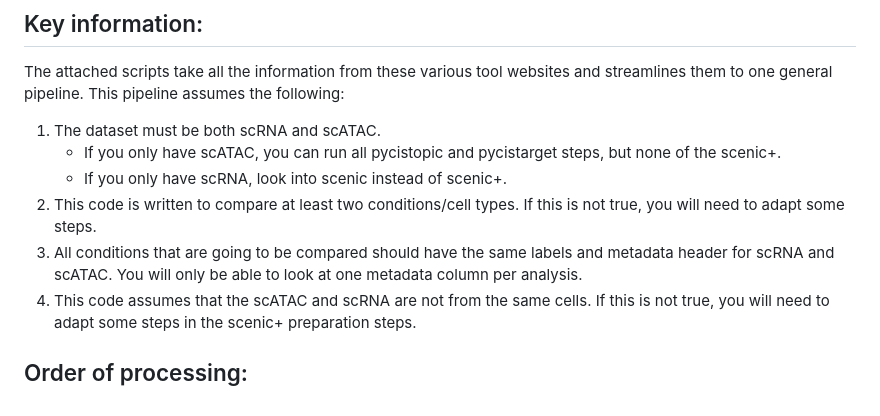
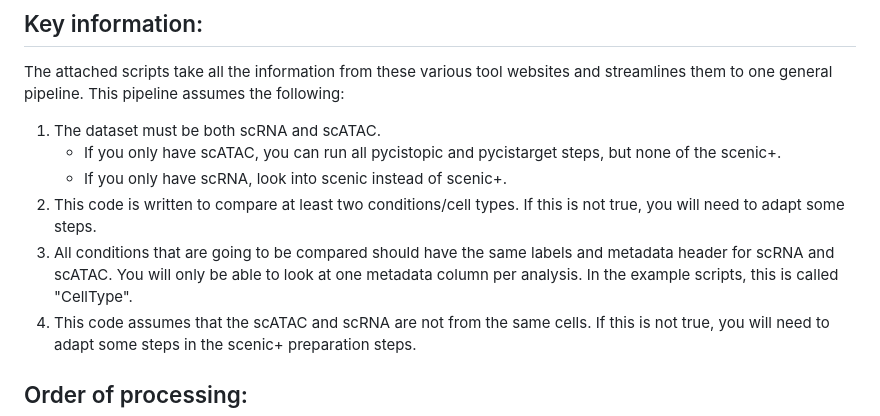
Before and after one commit to OpenOmics/scribble, a Markdown page: guides/Scenic+/General notes.md, the part around the change. GitHub-like rendering.

```diff
--- a/guides/Scenic+/General notes.md
+++ b/guides/Scenic+/General notes.md
@@ -25,7 +25,7 @@ This pipeline assumes the following:
     - If you only have scATAC, you can run all pycistopic and pycistarget steps, but none of the scenic+.
     - If you only have scRNA, look into scenic instead of scenic+.
 2. This code is written to compare at least two conditions/cell types. If this is not true, you will need to adapt some steps.
-3. All conditions that are going to be compared should have the same labels and metadata header for scRNA and scATAC. You will only be able to look at one metadata column per analysis.
+3. All conditions that are going to be compared should have the same labels and metadata header for scRNA and scATAC. You will only be able to look at one metadata column per analysis. In the example scripts, this is called "CellType".
 4. This code assumes that the scATAC and scRNA are not from the same cells. If this is not true, you will need to adapt some steps in the scenic+ preparation steps.
 
 
```
